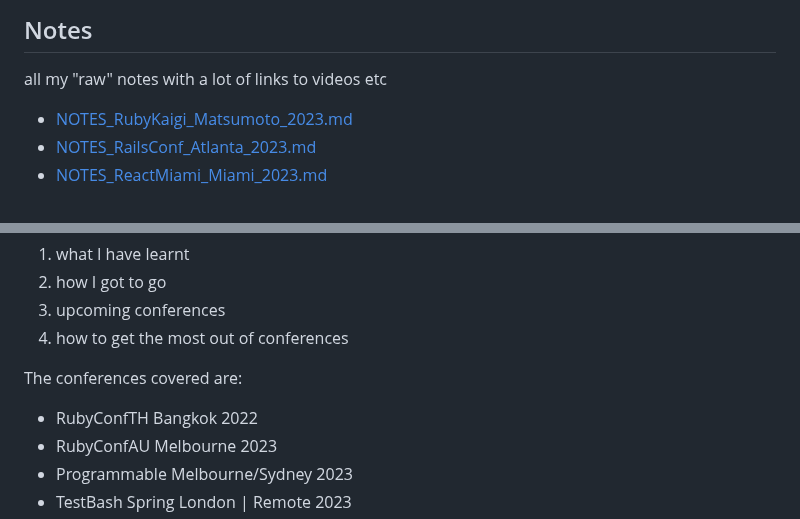
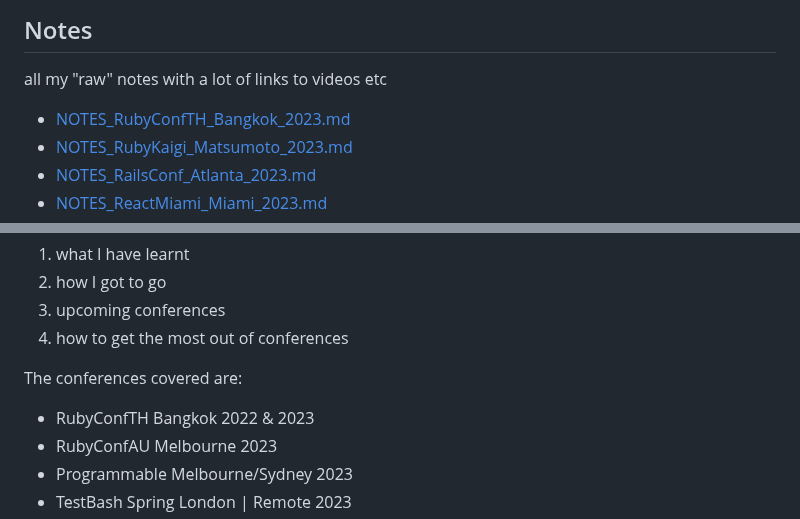
Before and after one commit to failure-driven/conference-notes, a Markdown page: README.md, 2 parts joined by grey strips. Drawn GitHub-style.

Commit message:
link to rubyConfTH from readme

```diff
--- a/README.md
+++ b/README.md
@@ -12,6 +12,7 @@ A review of all the conferences in 2023
 
 all my "raw" notes with a lot of links to videos etc
 
+- [NOTES_RubyConfTH_Bangkok_2023.md](NOTES_RubyConfTH_Bangkok_2023.md)
 - [NOTES_RubyKaigi_Matsumoto_2023.md](NOTES_RubyKaigi_Matsumoto_2023.md)
 - [NOTES_RailsConf_Atlanta_2023.md](NOTES_RailsConf_Atlanta_2023.md)
 - [NOTES_ReactMiami_Miami_2023.md](NOTES_ReactMiami_Miami_2023.md)
@@ -33,7 +34,7 @@ In this talks I will share:
 
 The conferences covered are:
 
-* RubyConfTH Bangkok 2022
+* RubyConfTH Bangkok 2022 & 2023
 * RubyConfAU Melbourne 2023
 * Programmable Melbourne/Sydney 2023
 * TestBash Spring London | Remote 2023
```
